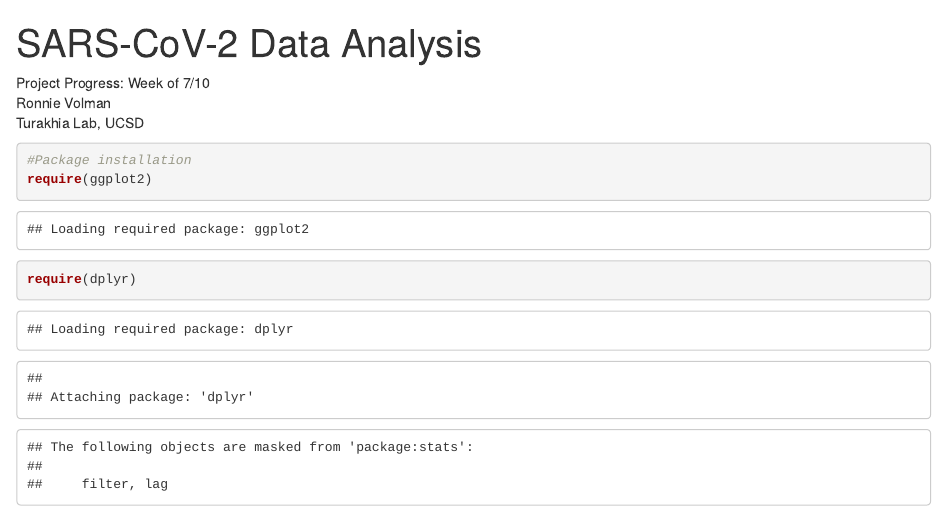
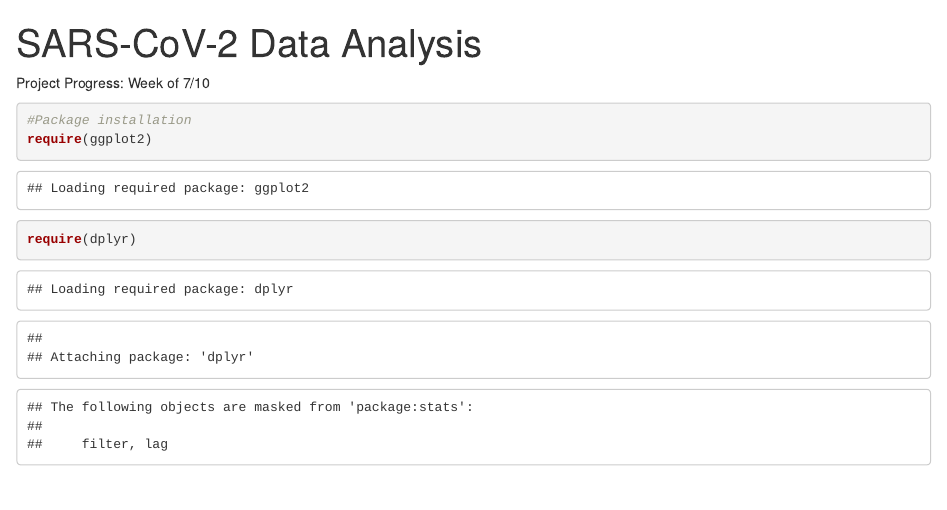
Before and after one commit to ronnie-cv/ucsd-summer2022, an R Markdown document (labproject.Rmd): the page in a window 1100 px wide, from its top. Rendered offline with R 4.5, knitr and Pandoc, with nearby package versions; some code elsewhere in the file could not run offline.

Commit message:
Update labproject.Rmd

````diff
--- a/labproject.Rmd
+++ b/labproject.Rmd
@@ -3,8 +3,6 @@ title: "SARS-CoV-2 Data Analysis"
 ---
 
 Project Progress: Week of 7/10
-Ronnie Volman
-Turakhia Lab, UCSD
 
 ```{r}
 #Package installation
````
Also changed, not shown: labproject.Rmd (2 more changed lines).
